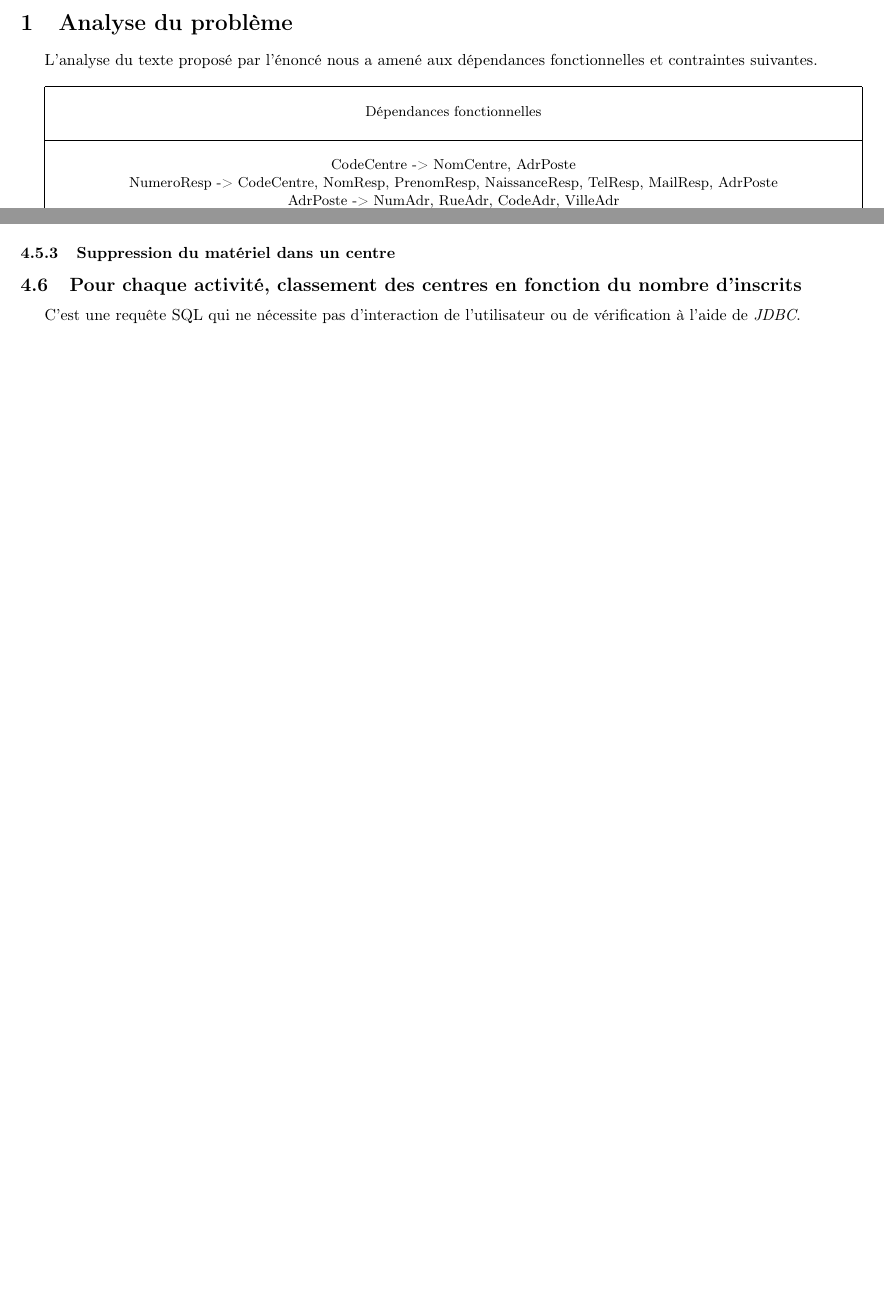
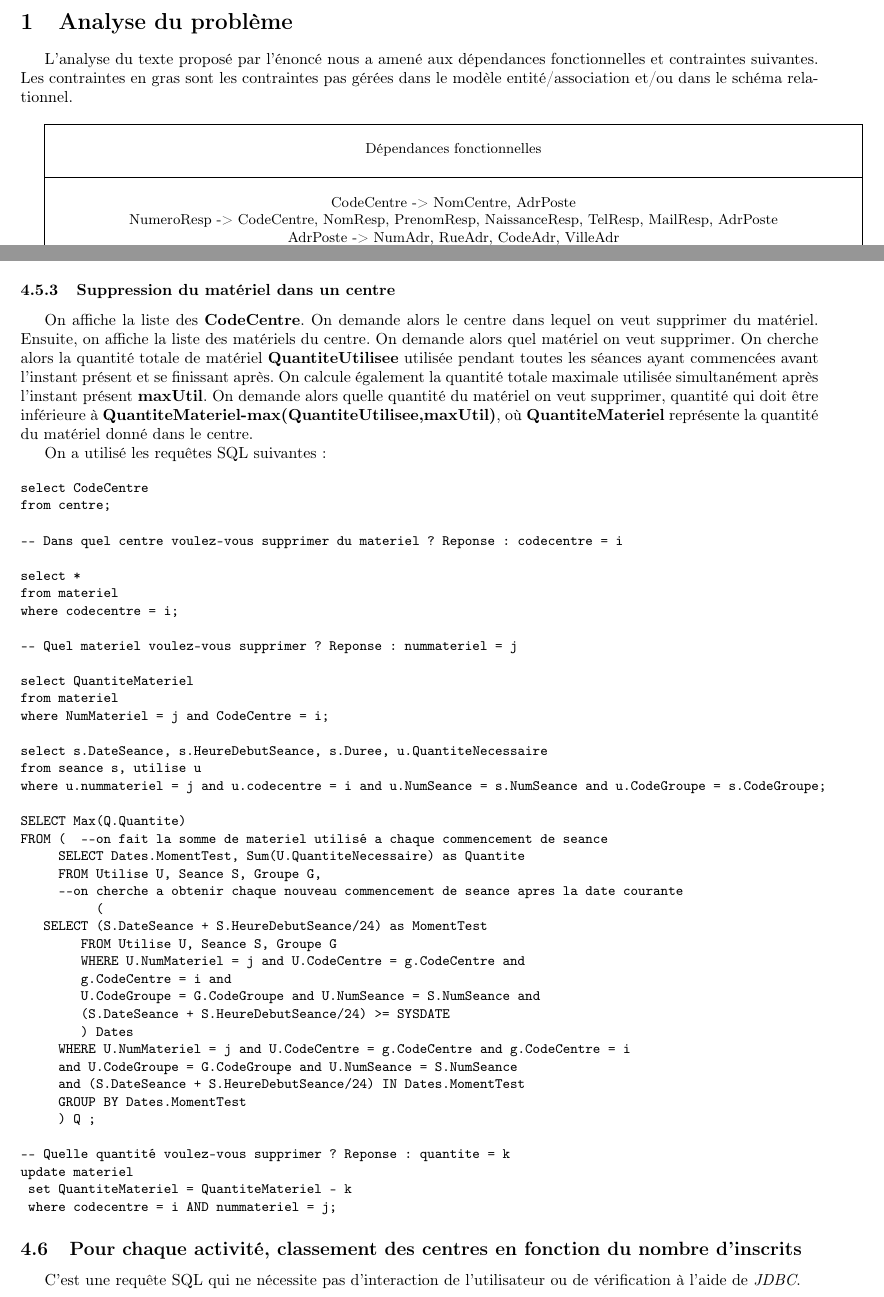
Before and after one commit to typhomnt/Projet_BD, a LaTeX document (rapport.tex): two parts of pages 2 and 6 of 7 before the commit and two parts of pages 2 and 6 of 8 after it, joined at a grey line, cut so that both start at the same text, the shorter picture padded with empty space. Compiled offline with pdfLaTeX.

Commit message:
suite du rapport

```diff
--- a/rapport.tex
+++ b/rapport.tex
@@ -35,7 +35,7 @@
 \newpage
 \section{Analyse du problème}
 
-L'analyse du texte proposé par l'énoncé nous a amené aux dépendances fonctionnelles et contraintes suivantes.\\
+L'analyse du texte proposé par l'énoncé nous a amené aux dépendances fonctionnelles et contraintes suivantes. Les contraintes en gras sont les contraintes pas gérées dans le modèle entité/association et/ou dans le schéma relationnel.\\
 
 \begin{small}
 \begin{tabular}{|c|}
@@ -329,6 +329,57 @@ update materiel
 
 \subsubsection{Suppression du matériel dans un centre}
 
+On affiche la liste des \textbf{CodeCentre}. On demande alors le centre dans lequel on veut supprimer du matériel. Ensuite, on affiche la liste des matériels du centre. On demande alors quel matériel on veut supprimer. On cherche
+alors la quantité totale de matériel \textbf{QuantiteUtilisee} utilisée pendant toutes les séances ayant commencées avant l'instant présent et se finissant après. On calcule également la quantité totale maximale utilisée simultanément après l'instant présent \textbf{maxUtil}. On demande alors quelle quantité du matériel on veut supprimer, quantité qui doit être inférieure à \textbf{QuantiteMateriel-max(QuantiteUtilisee,maxUtil)}, où \textbf{QuantiteMateriel} représente la quantité du matériel donné dans le centre.
+
+On a utilisé les requêtes SQL suivantes :
+
+\begin{small}
+\begin{verbatim}
+select CodeCentre
+from centre;
+
+-- Dans quel centre voulez-vous supprimer du materiel ? Reponse : codecentre = i
+
+select *
+from materiel
+where codecentre = i;
+
+-- Quel materiel voulez-vous supprimer ? Reponse : nummateriel = j
+
+select QuantiteMateriel
+from materiel
+where NumMateriel = j and CodeCentre = i;
+
+select s.DateSeance, s.HeureDebutSeance, s.Duree, u.QuantiteNecessaire
+from seance s, utilise u
+where u.nummateriel = j and u.codecentre = i and u.NumSeance = s.NumSeance and u.CodeGroupe = s.CodeGroupe;
+
+SELECT Max(Q.Quantite)
+FROM ( 	--on fait la somme de materiel utilisé a chaque commencement de seance
+     SELECT Dates.MomentTest, Sum(U.QuantiteNecessaire) as Quantite
+     FROM Utilise U, Seance S, Groupe G,
+     --on cherche a obtenir chaque nouveau commencement de seance apres la date courante
+          (
+	  SELECT (S.DateSeance + S.HeureDebutSeance/24) as MomentTest
+     	  FROM Utilise U, Seance S, Groupe G
+     	  WHERE U.NumMateriel = j and U.CodeCentre = g.CodeCentre and
+     	  g.CodeCentre = i and
+     	  U.CodeGroupe = G.CodeGroupe and U.NumSeance = S.NumSeance and
+     	  (S.DateSeance + S.HeureDebutSeance/24) >= SYSDATE
+     	  ) Dates
+     WHERE U.NumMateriel = j and U.CodeCentre = g.CodeCentre and g.CodeCentre = i
+     and U.CodeGroupe = G.CodeGroupe and U.NumSeance = S.NumSeance
+     and (S.DateSeance + S.HeureDebutSeance/24) IN Dates.MomentTest
+     GROUP BY Dates.MomentTest
+     ) Q ;
+
+-- Quelle quantité voulez-vous supprimer ? Reponse : quantite = k
+update materiel
+	set QuantiteMateriel = QuantiteMateriel - k
+	where codecentre = i AND nummateriel = j;
+\end{verbatim}
+\end{small}
 
 \subsection{Pour chaque activité, classement des centres en fonction du nombre d'inscrits}
 
```
Also changed, not shown: rapport.pdf, rapport.tex (24 more changed lines).
